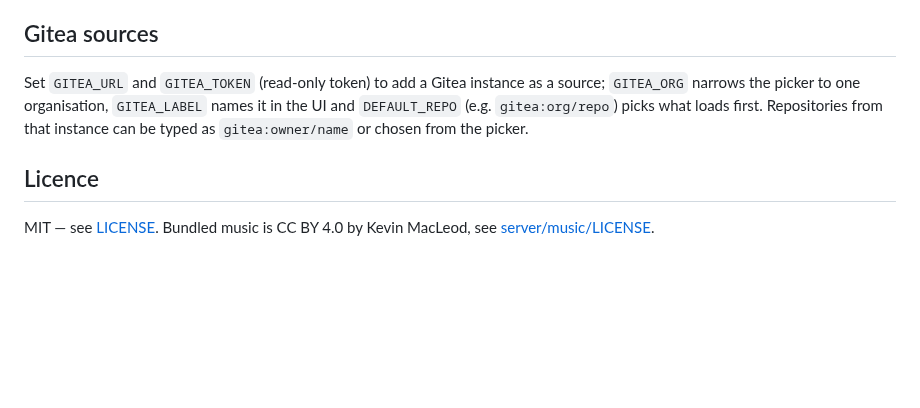
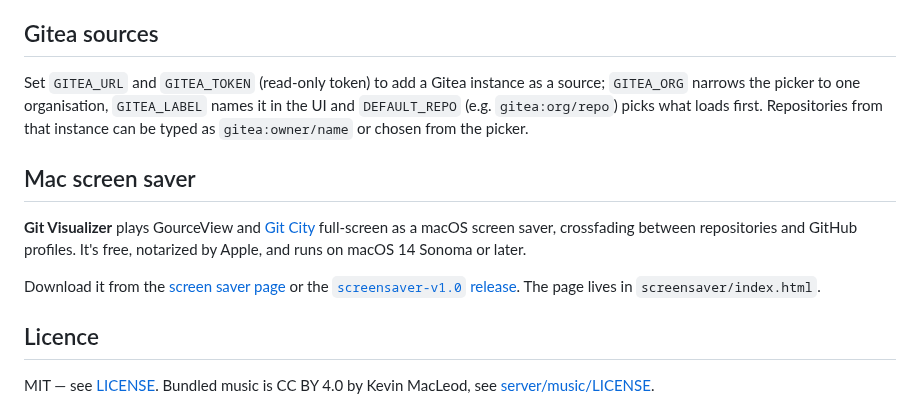
Before and after one commit to schlunsen/gource-view, a Markdown page: README.md, the part around the change. Drawn GitHub-style; blank space fills up the shorter version.

```diff
--- a/README.md
+++ b/README.md
@@ -251,6 +251,16 @@ it in the UI and `DEFAULT_REPO` (e.g. `gitea:org/repo`) picks what loads first.
 Repositories from that instance can be typed as `gitea:owner/name` or chosen
 from the picker.
 
+## Mac screen saver
+
+**Git Visualizer** plays GourceView and [Git City](https://schlunsen.github.io/git-city/)
+full-screen as a macOS screen saver, crossfading between repositories and GitHub
+profiles. It's free, notarized by Apple, and runs on macOS 14 Sonoma or later.
+
+Download it from the [screen saver page](https://schlunsen.github.io/gource-view/screensaver/)
+or the [`screensaver-v1.0` release](https://github.com/schlunsen/gource-view/releases/tag/screensaver-v1.0).
+The page lives in `screensaver/index.html`.
+
 ## Licence
 
 MIT — see [LICENSE](LICENSE). Bundled music is CC BY 4.0 by Kevin MacLeod, see [server/music/LICENSE](server/music/LICENSE).
```
Also changed, not shown: screensaver/city-night.jpg (added), screensaver/gource-flask.jpg (added), screensaver/gource-view.jpg (added), screensaver/options.png (added), 6 other files.
